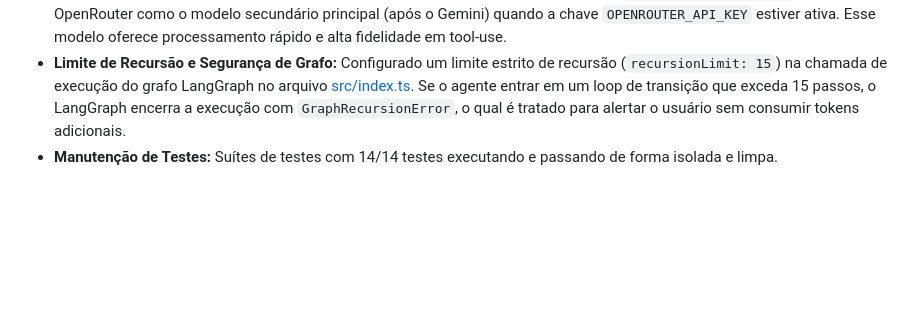
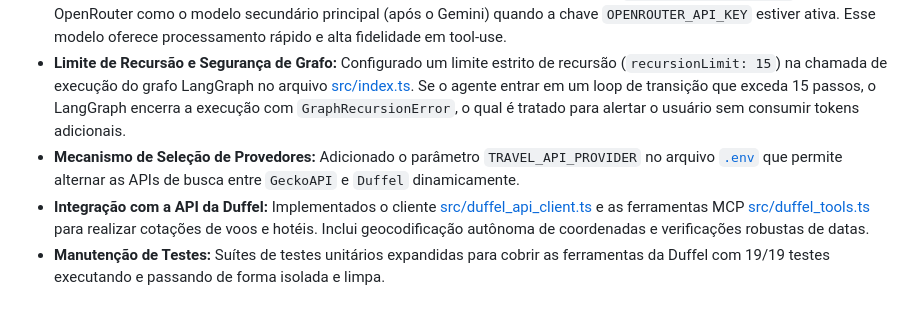
Before and after one commit to lpradopires/agent_viagens, a Markdown page: docs/walkthrough.md, the part around the change. Rendered like a GitHub page; blank space fills up the shorter version.

Commit message:
docs: document duffel integration and prompt scenarios

```diff
--- a/docs/walkthrough.md
+++ b/docs/walkthrough.md
@@ -79,4 +79,6 @@ Este documento acompanha o progresso de desenvolvimento do **Agente de Busca de
 - **Mecanismo de Fallback Automático:** Adicionado um bloco de tratamento de exceção em `agentNode` no [src/agent.ts](file:///Users/leandropradopires/Projetos/mini_projeto/src/agent.ts). Se o modelo principal falhar devido a erros de limite de cota/tokens (429/413) da conta free, o fluxo aciona um fallback automático e transparente usando o OpenRouter, impedindo travamento de execução e mantendo o agente operacional de forma ininterrupta.
 - **Suporte ao Modelo GPT-4.1 Nano:** Adicionada e priorizada a inicialização do modelo `"openai/gpt-4.1-nano"` do OpenAI via OpenRouter como o modelo secundário principal (após o Gemini) quando a chave `OPENROUTER_API_KEY` estiver ativa. Esse modelo oferece processamento rápido e alta fidelidade em tool-use.
 - **Limite de Recursão e Segurança de Grafo:** Configurado um limite estrito de recursão (`recursionLimit: 15`) na chamada de execução do grafo LangGraph no arquivo [src/index.ts](file:///Users/leandropradopires/Projetos/mini_projeto/src/index.ts). Se o agente entrar em um loop de transição que exceda 15 passos, o LangGraph encerra a execução com `GraphRecursionError`, o qual é tratado para alertar o usuário sem consumir tokens adicionais.
-- **Manutenção de Testes:** Suítes de testes com 14/14 testes executando e passando de forma isolada e limpa.
+- **Mecanismo de Seleção de Provedores:** Adicionado o parâmetro `TRAVEL_API_PROVIDER` no arquivo [`.env`](file:///Users/leandropradopires/Projetos/mini_projeto/.env) que permite alternar as APIs de busca entre `GeckoAPI` e `Duffel` dinamicamente.
+- **Integração com a API da Duffel:** Implementados o cliente [src/duffel_api_client.ts](file:///Users/leandropradopires/Projetos/mini_projeto/src/duffel_api_client.ts) e as ferramentas MCP [src/duffel_tools.ts](file:///Users/leandropradopires/Projetos/mini_projeto/src/duffel_tools.ts) para realizar cotações de voos e hotéis. Inclui geocodificação autônoma de coordenadas e verificações robustas de datas.
+- **Manutenção de Testes:** Suítes de testes unitários expandidas para cobrir as ferramentas da Duffel com 19/19 testes executando e passando de forma isolada e limpa.
```
Also changed, not shown: docs/duffel_verification.md (added, +46 -0 lines).
